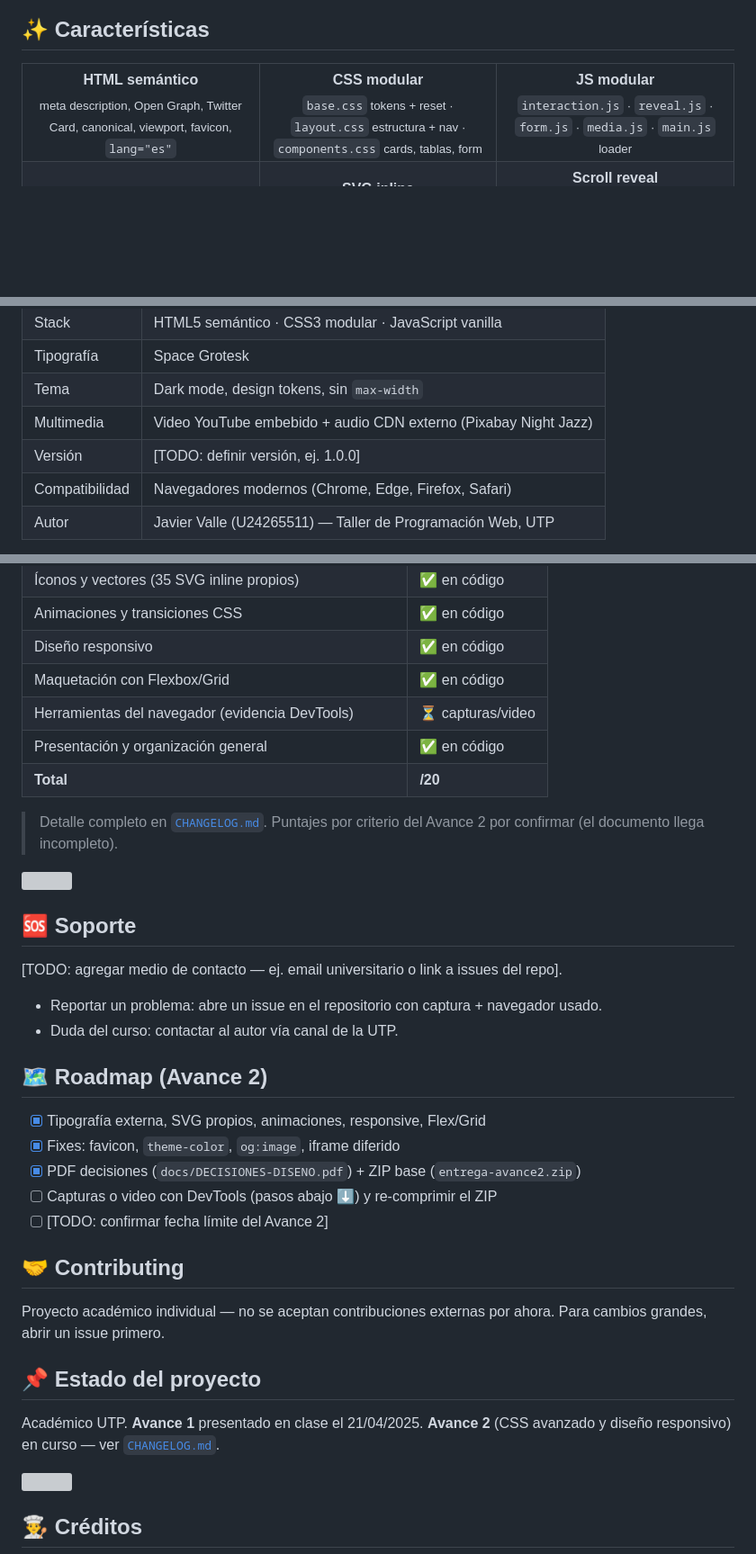
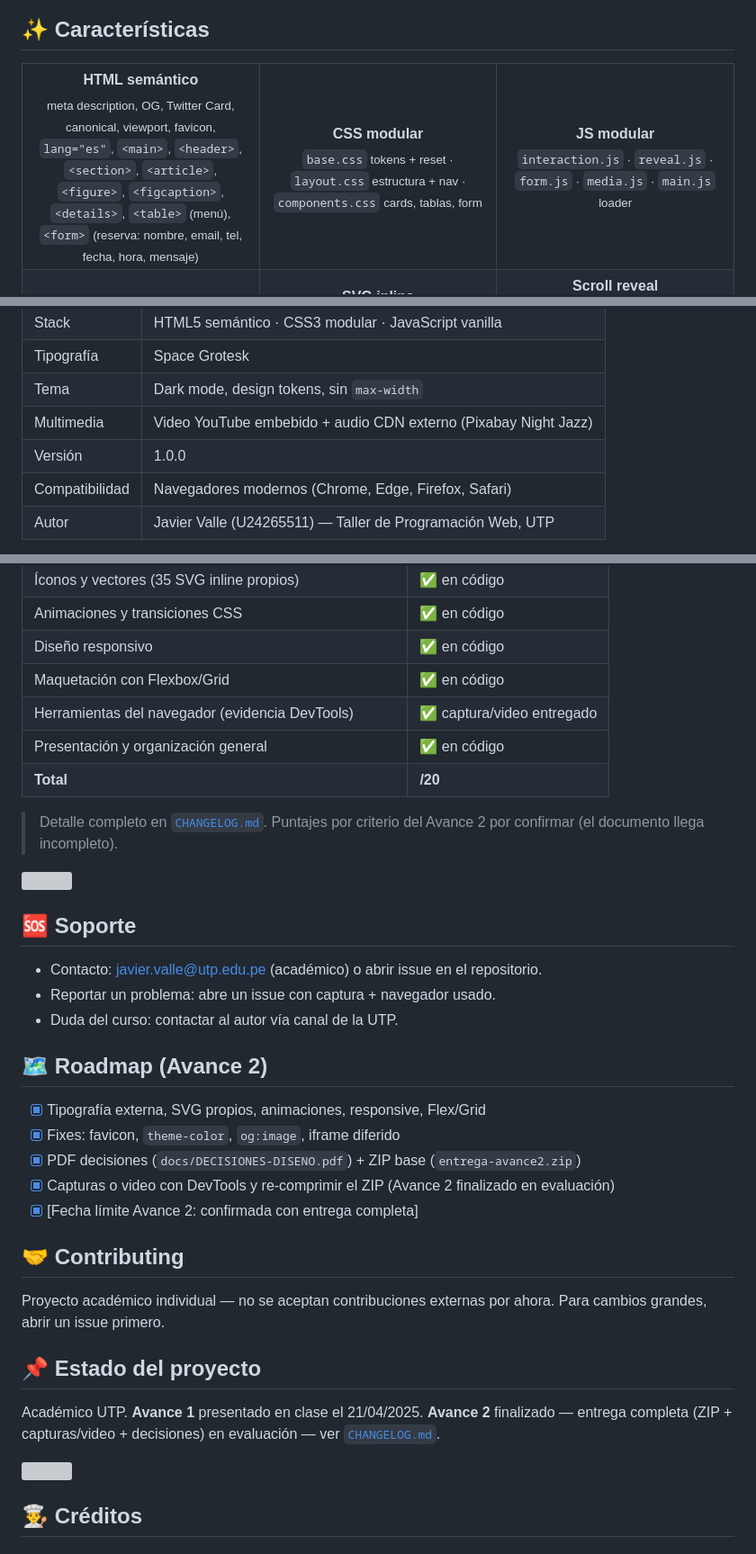
Before and after one commit to javier-valle/taller-programacion-web, a Markdown page: README.md, 3 parts joined by grey strips. Shown at 90% size. GitHub-like rendering; blank space fills up the shorter version; grey boxes are pictures that could not be loaded.

```diff
--- a/README.md
+++ b/README.md
@@ -50,7 +50,7 @@ Diseñada por **Javier Valle** con dark mode, tipografía **Space Grotesk**, lay
 
 <table>
 <tr>
-<td width="33%" align="center" valign="top"><b>HTML semántico</b><br><sub>meta description, Open Graph, Twitter Card, canonical, viewport, favicon, <code>lang="es"</code></sub></td>
+<td width="33%" align="center" valign="top"><b>HTML semántico</b><br><sub>meta description, OG, Twitter Card, canonical, viewport, favicon, <code>lang="es"</code>, <code>&lt;main&gt;</code>, <code>&lt;header&gt;</code>, <code>&lt;section&gt;</code>, <code>&lt;article&gt;</code>, <code>&lt;figure&gt;</code>, <code>&lt;figcaption&gt;</code>, <code>&lt;details&gt;</code>, <code>&lt;table&gt;</code> (menú), <code>&lt;form&gt;</code> (reserva: nombre, email, tel, fecha, hora, mensaje)</sub></td>
 <td width="33%" align="center" valign="top"><b>CSS modular</b><br><sub><code>base.css</code> tokens + reset · <code>layout.css</code> estructura + nav · <code>components.css</code> cards, tablas, form</sub></td>
 <td width="33%" align="center" valign="top"><b>JS modular</b><br><sub><code>interaction.js</code> · <code>reveal.js</code> · <code>form.js</code> · <code>media.js</code> · <code>main.js</code> loader</sub></td>
 </tr>
@@ -165,7 +167,7 @@ taller-programacion-web/
 | Tipografía | Space Grotesk |
 | Tema | Dark mode, design tokens, sin `max-width` |
 | Multimedia | Video YouTube embebido + audio CDN externo (Pixabay Night Jazz) |
-| Versión | [TODO: definir versión, ej. 1.0.0] |
+| Versión | 1.0.0 |
 | Compatibilidad | Navegadores modernos (Chrome, Edge, Firefox, Safari) |
 | Autor | Javier Valle (U24265511) — Taller de Programación Web, UTP |
 
@@ -194,7 +196,7 @@ taller-programacion-web/
 | Animaciones y transiciones CSS | ✅ en código |
 | Diseño responsivo | ✅ en código |
 | Maquetación con Flexbox/Grid | ✅ en código |
-| Herramientas del navegador (evidencia DevTools) | ⏳ capturas/video |
+| Herramientas del navegador (evidencia DevTools) | ✅ captura/video entregado |
 | Presentación y organización general | ✅ en código |
 | **Total** | **/20** |
 
@@ -204,9 +206,8 @@ taller-programacion-web/
 
 ## 🆘 Soporte
 
-[TODO: agregar medio de contacto — ej. email universitario o link a issues del repo].
-
-- Reportar un problema: abre un issue en el repositorio con captura + navegador usado.
+- Contacto: javier.valle@utp.edu.pe (académico) o abrir issue en el repositorio.
+- Reportar un problema: abre un issue con captura + navegador usado.
 - Duda del curso: contactar al autor vía canal de la UTP.
 
 ## 🗺️ Roadmap (Avance 2)
@@ -214,8 +215,8 @@ taller-programacion-web/
 - [x] Tipografía externa, SVG propios, animaciones, responsive, Flex/Grid
 - [x] Fixes: favicon, `theme-color`, `og:image`, iframe diferido
 - [x] PDF decisiones (`docs/DECISIONES-DISENO.pdf`) + ZIP base (`entrega-avance2.zip`)
-- [ ] Capturas o video con DevTools (pasos abajo ⬇️) y re-comprimir el ZIP
-- [ ] [TODO: confirmar fecha límite del Avance 2]
+- [x] Capturas o video con DevTools y re-comprimir el ZIP (Avance 2 finalizado en evaluación)
+- [x] [Fecha límite Avance 2: confirmada con entrega completa]
 
 ## 🤝 Contributing
 
@@ -223,7 +224,7 @@ Proyecto académico individual — no se aceptan contribuciones externas por aho
 
 ## 📌 Estado del proyecto
 
-Académico UTP. **Avance 1** presentado en clase el 21/04/2025. **Avance 2** (CSS avanzado y diseño responsivo) en curso — ver [`CHANGELOG.md`](./CHANGELOG.md).
+Académico UTP. **Avance 1** presentado en clase el 21/04/2025. **Avance 2** finalizado — entrega completa (ZIP + capturas/video + decisiones) en evaluación — ver [`CHANGELOG.md`](./CHANGELOG.md).
 
 <img src="./readme-assets/divider.svg" width="100%" height="6" alt="" />
 
```
Also changed, not shown: other parts of README.md (+2 -0 lines).
